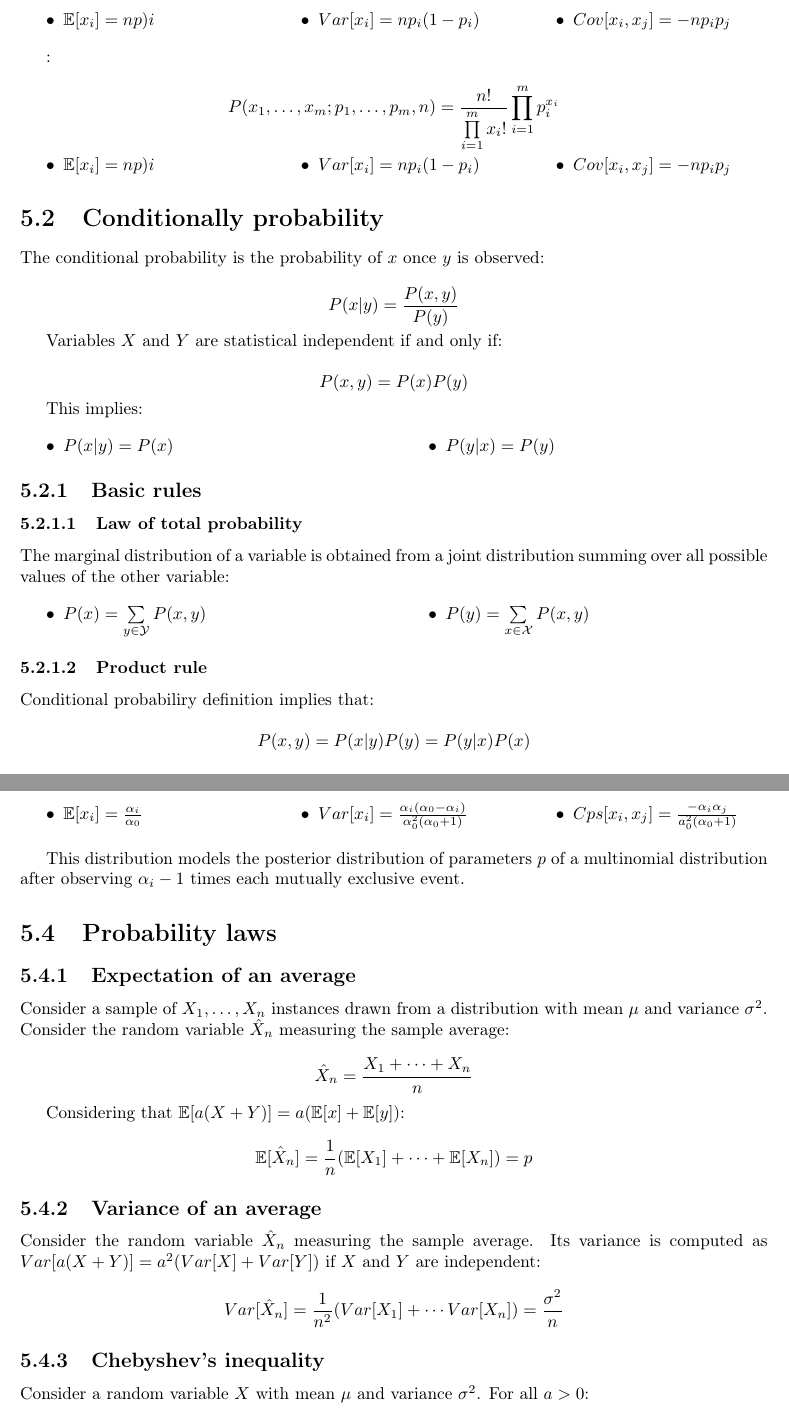
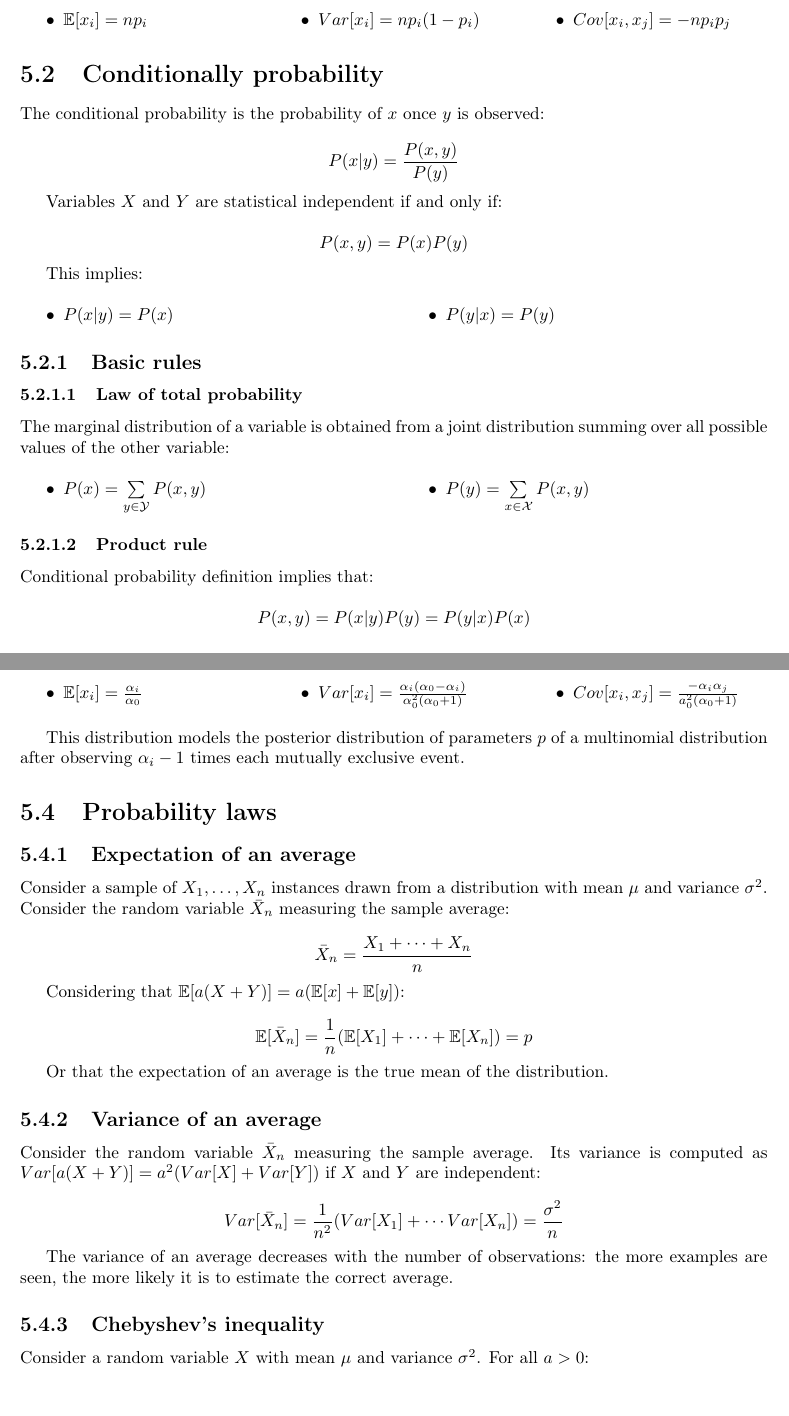
Before and after one commit to giacThePhantom/DataMining, a LaTeX thesis (principal.tex, which reads chapters/05_probability_theory.tex): two parts of pages 33 and 36 of 137, joined at a grey line, cut at the place of the change. Compiled offline with pdfLaTeX.

Commit message:
correction until evaluation done

```diff
--- a/chapters/05_probability_theory.tex
+++ b/chapters/05_probability_theory.tex
@@ -148,21 +148,12 @@
 
 		\begin{multicols}{3}
 			\begin{itemize}
-				\item $\mathbb{E}[x_i] = np)i$
-				\item $Var[x_i] = np_i(1-p_i)$
-				\item $Cov[x_i, x_j] = -np_ip_j$
-			\end{itemize}
-		\end{multicols}:
-
-		$$P(x_1, \dots, x_m; p_1, \dots, p_m, n) = \dfrac{n!}{\prod\limits_{i=1}^mx_i!}\prod\limits_{i=1}^mp_i^{x_i}$$
-
-		\begin{multicols}{3}
-			\begin{itemize}
-				\item $\mathbb{E}[x_i] = np)i$
+				\item $\mathbb{E}[x_i] = np_i$
 				\item $Var[x_i] = np_i(1-p_i)$
 				\item $Cov[x_i, x_j] = -np_ip_j$
 			\end{itemize}
 		\end{multicols}
+
 
 \section{Conditionally probability}
 The conditional probability is the probability of $x$ once $y$ is observed:
@@ -195,7 +186,7 @@ This implies:
 		\end{multicols}
 
 		\subsubsection{Product rule}
-		Conditional probabiliry definition implies that:
+		Conditional probability definition implies that:
 
 		$$P(x,y) = P(x|y)P(y) = P(y|x)P(x)$$
 
@@ -326,7 +317,7 @@ This implies:
 			\begin{itemize}
 				\item $\mathbb{E}[x_i] = \frac{\alpha_i}{\alpha_0}$
 				\item $Var[x_i] = \frac{\alpha_i(\alpha_0-\alpha_i)}{\alpha_0^2(\alpha_0+1)}$
-				\item $Cps[x_i, x_j] = \frac{-\alpha_i\alpha_j}{a_0^2(\alpha_0+1)}$
+				\item $Cov[x_i, x_j] = \frac{-\alpha_i\alpha_j}{a_0^2(\alpha_0+1)}$
 			\end{itemize}
 		\end{multicols}
 
@@ -336,19 +327,23 @@ This implies:
 
 	\subsection{Expectation of an average}
 	Consider a sample of $X_1, \dots, X_n$ instances drawn from a distribution with mean $\mu$ and variance $\sigma^2$.
-	Consider the random variable $\hat{X}_n$ measuring the sample average:
+	Consider the random variable $\bar{X}_n$ measuring the sample average:
 
-	$$\hat{X}_n = \frac{X_1+\cdots+X_n}{n}$$
+	$$\bar{X}_n = \frac{X_1+\cdots+X_n}{n}$$
 
 	Considering that $\mathbb{E}[a(X+Y)] = a(\mathbb{E}[x] + \mathbb{E}[y])$:
 
-	$$\mathbb{E}[\hat{X}_n] = \frac{1}{n}(\mathbb{E}[X_1] + \cdots + \mathbb{E}[X_n]) = p$$
+	$$\mathbb{E}[\bar{X}_n] = \frac{1}{n}(\mathbb{E}[X_1] + \cdots + \mathbb{E}[X_n]) = p$$
+
+	Or that the expectation of an average is the true mean of the distribution.
 
 	\subsection{Variance of an average}
-	Consider the random variable $\hat{X}_n$ measuring the sample average.
+	Consider the random variable $\bar{X}_n$ measuring the sample average.
 	Its variance is computed as $Var[a(X+Y)] = a^2(Var[X] + Var[Y])$ if $X$ and $Y$ are independent:
 
-	$$Var[\hat{X}_n] = \frac{1}{n^2}(Var[X_1] + \cdots Var[X_n]) = \frac{\sigma^2}{n}$$
+	$$Var[\bar{X}_n] = \frac{1}{n^2}(Var[X_1] + \cdots Var[X_n]) = \frac{\sigma^2}{n}$$
+
+	The variance of an average decreases with the number of observations: the more examples are seen, the more likely it is to estimate the correct average.
 
 	\subsection{Chebyshev's inequality}
 	Consider a random variable $X$ with mean $\mu$ and variance $\sigma^2$.
```
Also changed, not shown: chapters/06_evaluation.tex (+7 -7 lines), README.md, chapters/05_probability_theory.tex (28 more changed lines), 4 other files.
